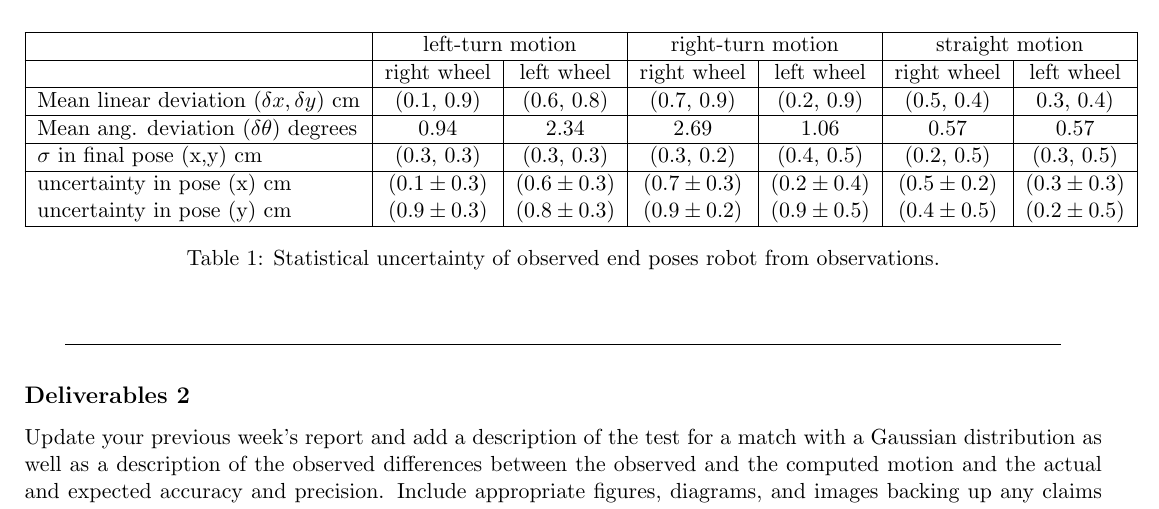
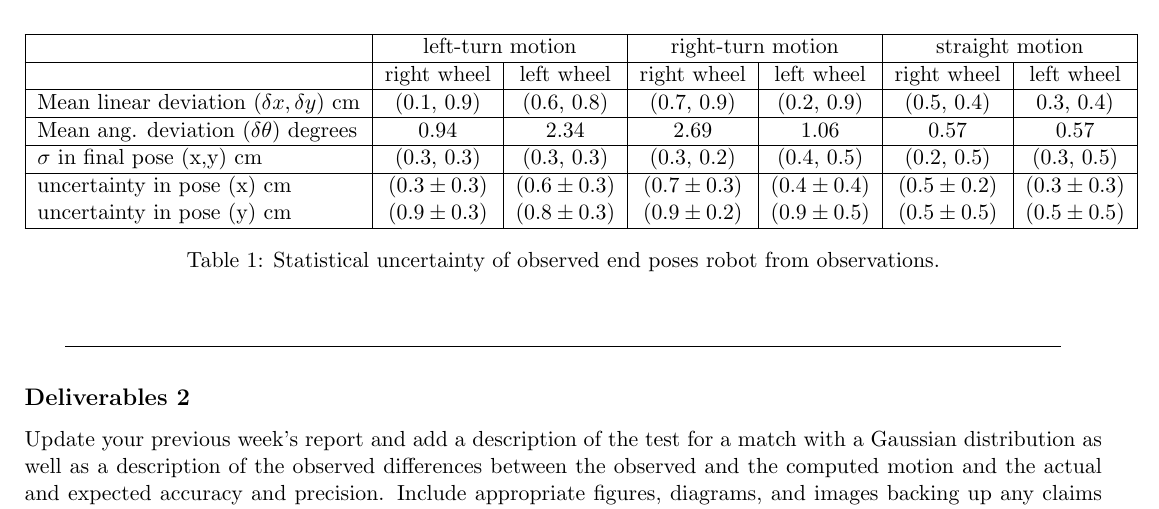
Before and after one commit to pranjaldhole/SEE, a LaTeX problem sheet (20180503/SEEHomework_AbhishekPadalkar_MaxMensing_PranjalDhole_20180503.tex): part of page 3 of 3, cut so that both start at the same text. Compiled offline with pdfLaTeX.

Commit message:
correction in values

```diff
--- a/20180503/SEEHomework_AbhishekPadalkar_MaxMensing_PranjalDhole_20180503.tex
+++ b/20180503/SEEHomework_AbhishekPadalkar_MaxMensing_PranjalDhole_20180503.tex
@@ -170,8 +170,8 @@ Mean ang. deviation ($\delta \theta$) degrees & 0.94 & 2.34 & 2.69 & 1.06 & 0.57
 \hline
 $\sigma$ in final pose (x,y) cm & (0.3, 0.3) & (0.3, 0.3) & (0.3, 0.2) & (0.4, 0.5) & (0.2, 0.5) & (0.3, 0.5)\\
 \hline
-uncertainty in pose (x) cm & $(0.1 \pm 0.3)$ & $(0.6 \pm 0.3)$ & $(0.7 \pm 0.3)$ & $(0.2 \pm 0.4)$ & $(0.5 \pm 0.2)$ & $(0.3 \pm 0.3)$ \\
-uncertainty in pose (y) cm & $(0.9 \pm 0.3)$ & $(0.8 \pm 0.3)$ & $(0.9 \pm 0.2)$ & $(0.9 \pm 0.5)$ & $(0.4 \pm 0.5)$ & $(0.2 \pm 0.5)$ \\
+uncertainty in pose (x) cm & $(0.3 \pm 0.3)$ & $(0.6 \pm 0.3)$ & $(0.7 \pm 0.3)$ & $(0.4 \pm 0.4)$ & $(0.5 \pm 0.2)$ & $(0.3 \pm 0.3)$ \\
+uncertainty in pose (y) cm & $(0.9 \pm 0.3)$ & $(0.8 \pm 0.3)$ & $(0.9 \pm 0.2)$ & $(0.9 \pm 0.5)$ & $(0.5 \pm 0.5)$ & $(0.5 \pm 0.5)$ \\
 \hline
 \end{tabular}
 \caption{Statistical uncertainty of observed end poses robot from observations.}
```
